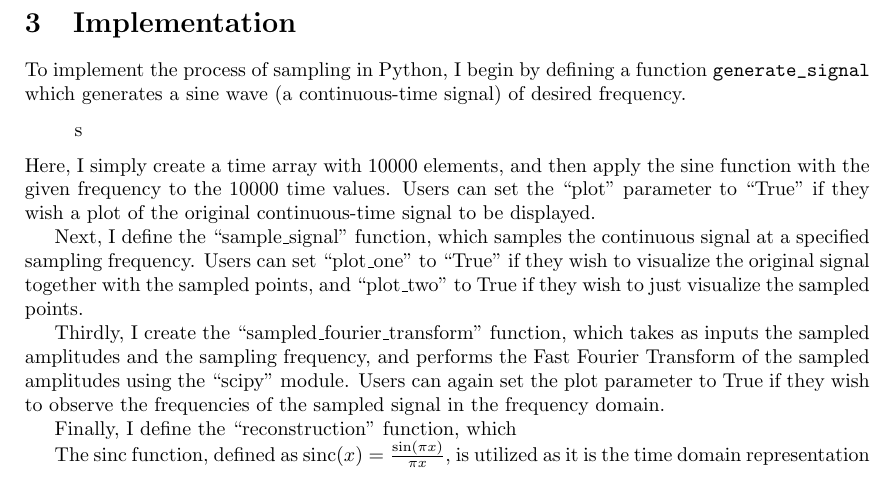
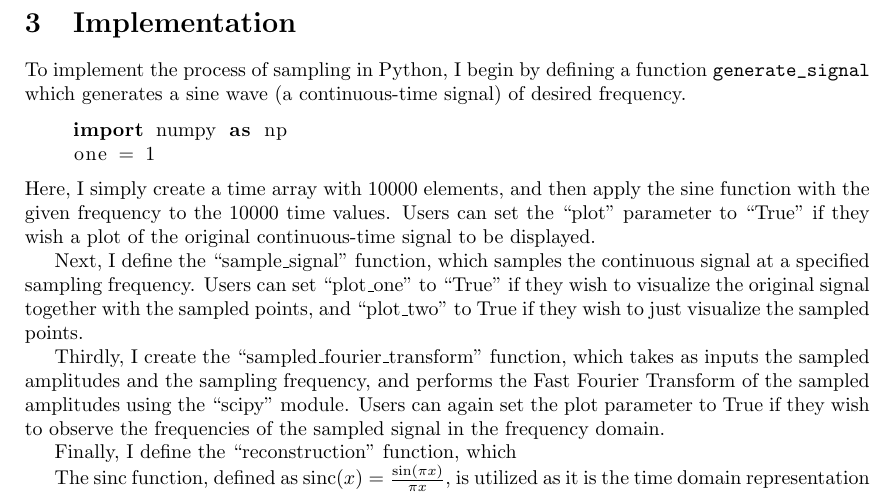
Before and after one commit to margheritatonon/approximation-II-assignment, a LaTeX document (approximation_assigment.tex): part of page 3 of 3, cut so that both start at the same text. Compiled offline with pdfLaTeX.

Commit message:
Dealing with the listings package

```diff
--- a/approximation_assigment.tex
+++ b/approximation_assigment.tex
@@ -148,7 +148,8 @@ As long as we set $f_s > 2B$, however, the signal is able to be perfectly recove
 %here dont put all of the different frequencies because we do that in the discussion
 To implement the process of sampling in Python, I begin by defining a function \verb|generate_signal| which generates a sine wave (a continuous-time signal) of desired frequency.
 \begin{lstlisting}[language = Python]
-    s
+    import numpy as np
+    one = 1
 \end{lstlisting}
 %insert code block here
 Here, I simply create a time array with 10000 elements, and then apply the sine function with the given frequency to the 10000 time values.
```
Also changed, not shown: 3 other files.
